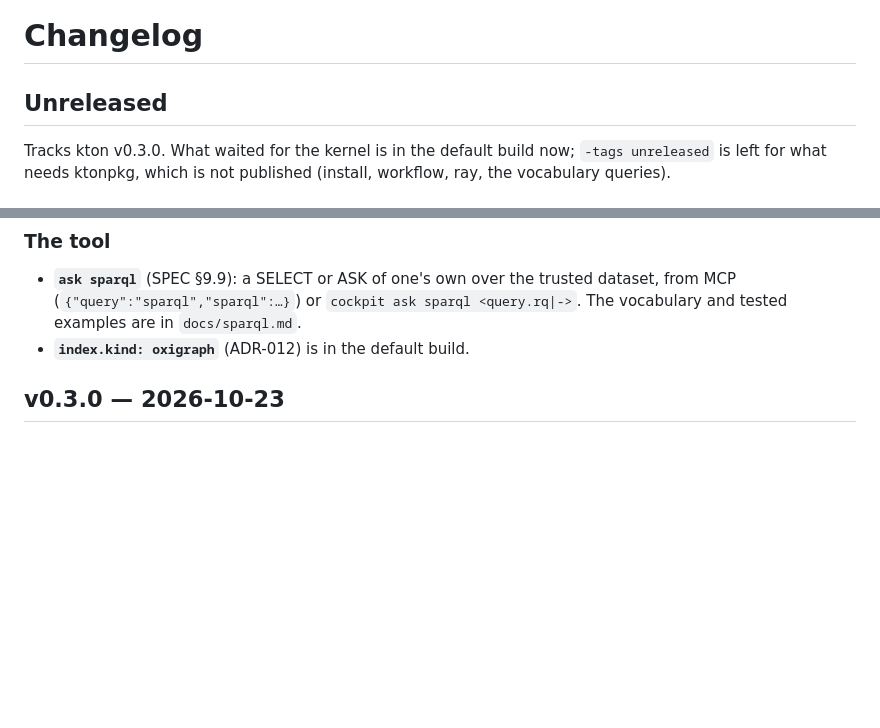
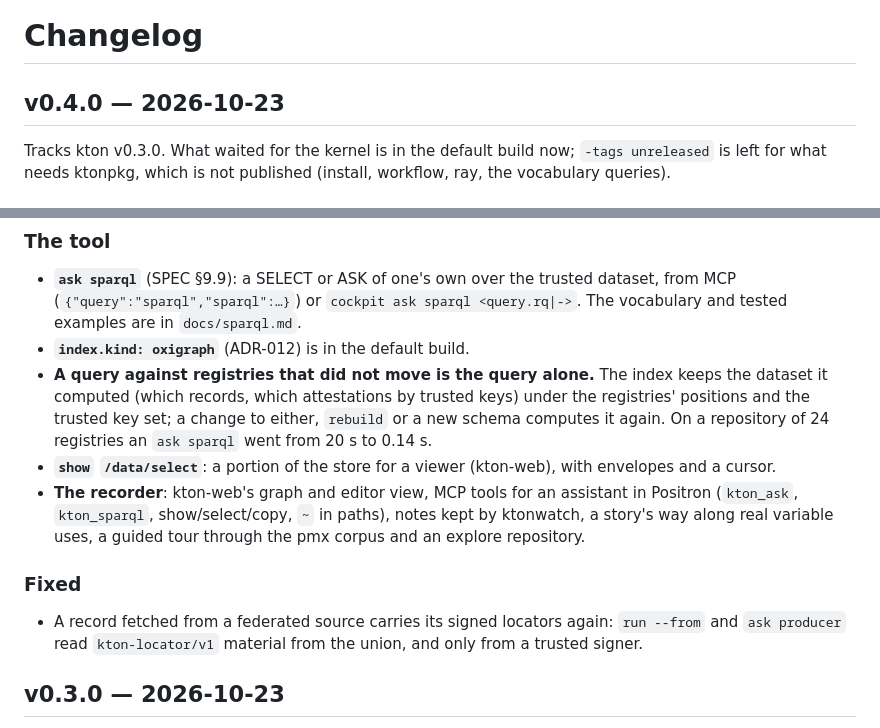
Before and after one commit to kton-protocol/kton-cockpit, a Markdown page: CHANGELOG.md, 2 parts joined by grey strips. GitHub-like rendering; blank space fills up the shorter version.

Commit message:
Release v0.4.0: changelog, and the version stamp

```diff
--- a/CHANGELOG.md
+++ b/CHANGELOG.md
@@ -1,6 +1,6 @@
 # Changelog
 
-## Unreleased
+## v0.4.0 — 2026-10-23
 
 Tracks kton v0.3.0. What waited for the kernel is in the default build now; `-tags unreleased`
 is left for what needs ktonpkg, which is not published (install, workflow, ray, the vocabulary
@@ -18,6 +18,20 @@ queries).
   (`{"query":"sparql","sparql":…}`) or `cockpit ask sparql <query.rq|->`. The vocabulary and tested
   examples are in `docs/sparql.md`.
 - **`index.kind: oxigraph`** (ADR-012) is in the default build.
+- **A query against registries that did not move is the query alone.** The index keeps the dataset
+  it computed (which records, which attestations by trusted keys) under the registries' positions
+  and the trusted key set; a change to either, `rebuild` or a new schema computes it again. On a
+  repository of 24 registries an `ask sparql` went from 20 s to 0.14 s.
+- **`show` `/data/select`**: a portion of the store for a viewer (kton-web), with envelopes and a
+  cursor.
+- **The recorder**: kton-web's graph and editor view, MCP tools for an assistant in Positron
+  (`kton_ask`, `kton_sparql`, show/select/copy, `~` in paths), notes kept by ktonwatch, a story's
+  way along real variable uses, a guided tour through the pmx corpus and an explore repository.
+
+### Fixed
+
+- A record fetched from a federated source carries its signed locators again: `run --from` and
+  `ask producer` read `kton-locator/v1` material from the union, and only from a trusted signer.
 
 ## v0.3.0 — 2026-10-23
 
```
Also changed, not shown: AGENTS.md (+1 -1 lines).
